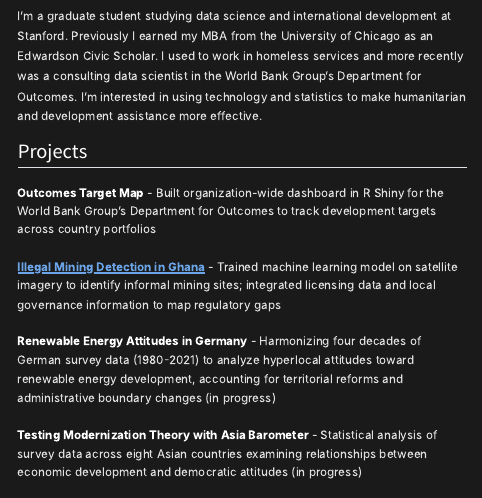
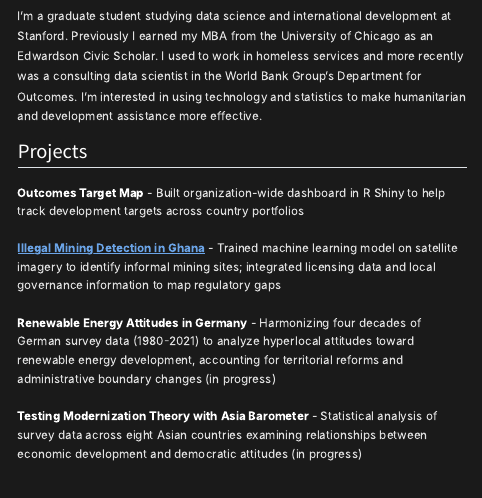
Before and after one commit to aobue/aobue.github.io, a Quarto document (index.qmd): the page in a window 1100 px wide, from 110 px down. Rendered offline with R 4.5, knitr and Pandoc in place of Quarto, with nearby package versions.

Commit message:
updated outcomes text

```diff
--- a/index.qmd
+++ b/index.qmd
@@ -20,7 +20,7 @@
 I'm a graduate student studying data science and international development at Stanford. Previously I earned my MBA from the University of Chicago as an Edwardson Civic Scholar. I used to work in homeless services and more recently was a consulting data scientist in the World Bank Group's Department for Outcomes. I'm interested in using technology and statistics to make humanitarian and development assistance more effective.
 
 ## Projects
-- **Outcomes Target Map** - Built organization-wide dashboard in R Shiny for the World Bank Group's Department for Outcomes to track development targets across country portfolios
+- **Outcomes Target Map** - Built organization-wide dashboard in R Shiny to help track development targets across country portfolios
 
 - **[Illegal Mining Detection in Ghana](link-to-project)** - Trained machine learning model on satellite imagery to identify informal mining sites; integrated licensing data and local governance information to map regulatory gaps
 
```
Also changed, not shown: styles.css (line endings or trailing spaces).
